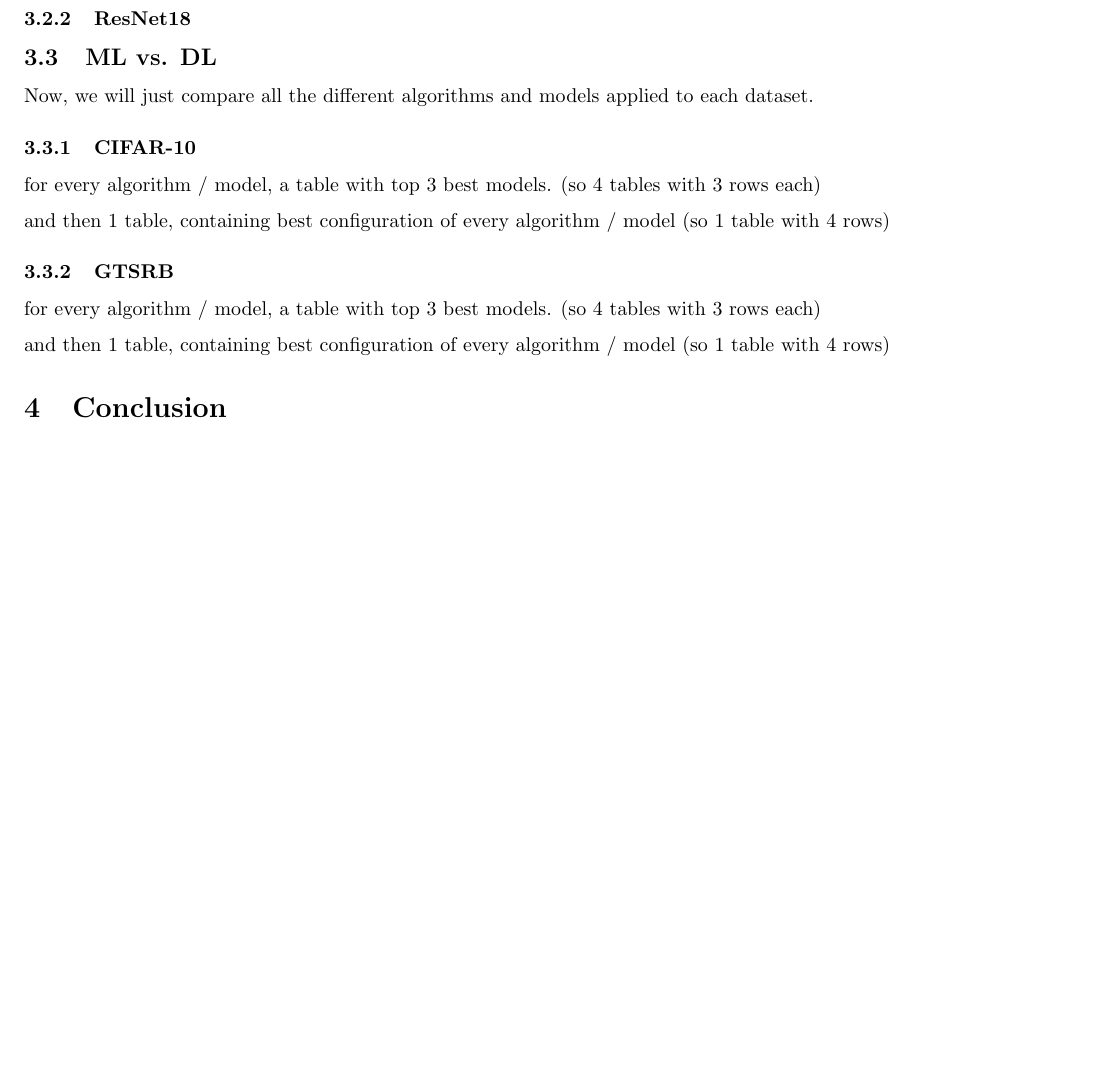
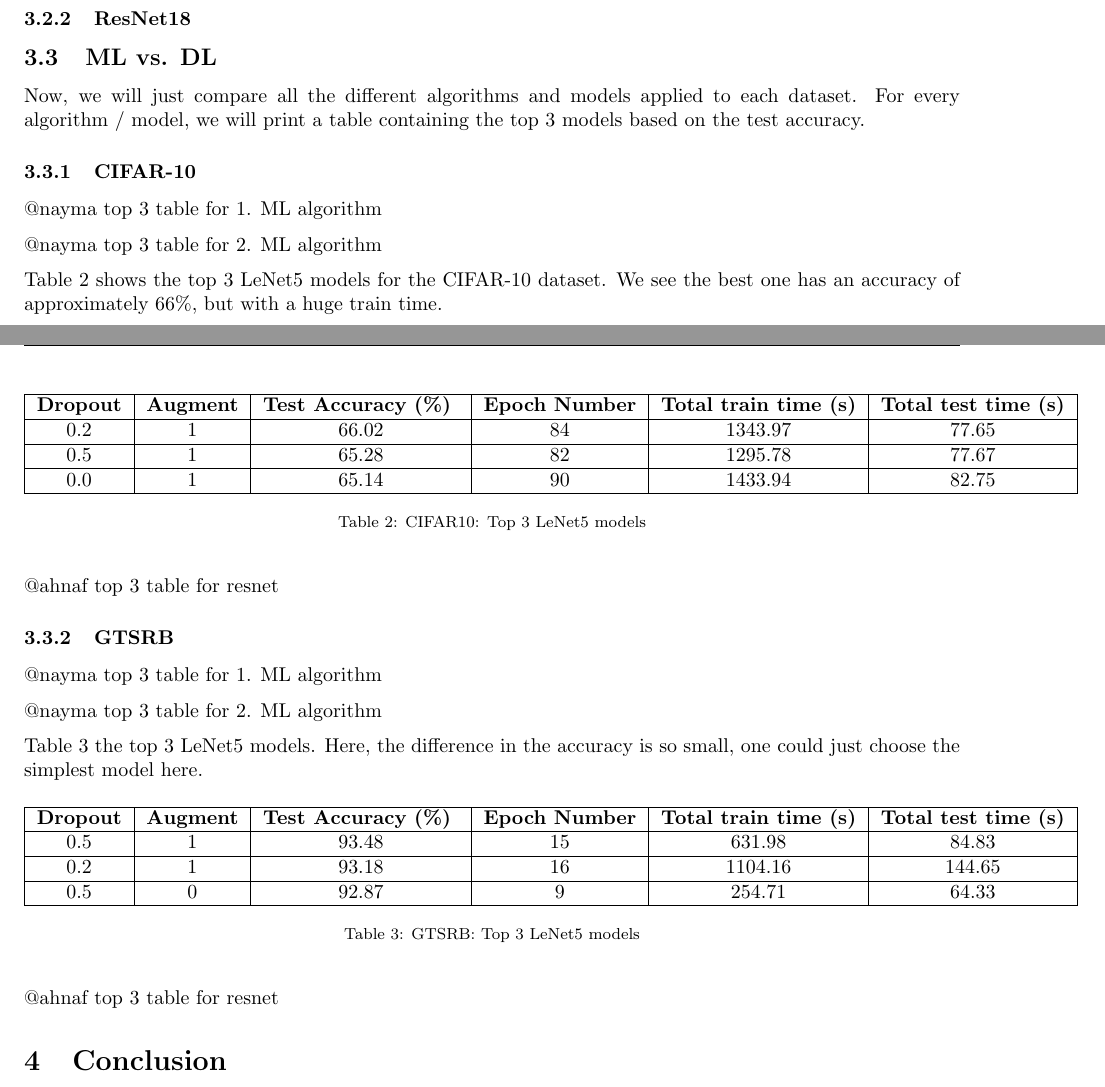
Before and after one commit to hasanguenes/ML-Exercise-0-dataset-description, a LaTeX document (Ex3_Group05_AlamKarimGuenes.tex): part of page 9 of 9 before the commit and two parts of pages 9 and 10 of 10 after it, the two joined at a grey line, cut so that both start at the same text, the shorter picture padded with empty space. Compiled offline with pdfLaTeX.

Commit message:
added tables

```diff
--- a/Ex3_Group05_AlamKarimGuenes.tex
+++ b/Ex3_Group05_AlamKarimGuenes.tex
@@ -216,19 +216,55 @@ Last, Figure~\ref{fig:gt_test_acc_vs_time} relates the maximum test accuracy ach
 
 \subsection{ML vs. DL}
 
-Now, we will just compare all the different algorithms and models applied to each dataset.
+Now, we will just compare all the different algorithms and models applied to each dataset. For every algorithm / model, we will print a table containing the top 3 models based on the test accuracy.
 
 \subsubsection{CIFAR-10}
 
-for every algorithm / model, a table with top 3 best models. (so 4 tables with 3 rows each)
+@nayma top 3 table for 1. ML algorithm
 
-and then 1 table, containing best configuration of every algorithm / model (so 1 table with 4 rows)
+@nayma top 3 table for 2. ML algorithm
+
+Table~\ref{tab:cifar10_top3} shows the top 3 LeNet5 models for the CIFAR-10 dataset. We see the best one has an accuracy of approximately 66\%, but with a huge train time.
+
+\begin{table}[H]
+\centering
+\begin{tabular}{|c|c|c|c|c|c|}
+\hline
+ \textbf{Dropout} & \textbf{Augment} & \textbf{Test Accuracy (\%) } & \textbf{Epoch Number} & \textbf{Total train time (s)} & \textbf{Total test time (s)} \\ \hline
+ 0.2 & 1 & 66.02 & 84 & 1343.97 & 77.65 \\ \hline
+ 0.5 & 1 & 65.28 & 82 & 1295.78 & 77.67 \\ \hline
+ 0.0 & 1 & 65.14 & 90 & 1433.94 & 82.75 \\ \hline
+\end{tabular}
+\caption{CIFAR10: Top 3 LeNet5 models}
+\label{tab:cifar10_top3}
+\end{table}
+
+@ahnaf top 3 table for resnet
+
 
 \subsubsection{GTSRB}
 
-for every algorithm / model, a table with top 3 best models. (so 4 tables with 3 rows each)
+@nayma top 3 table for 1. ML algorithm
 
-and then 1 table, containing best configuration of every algorithm / model (so 1 table with 4 rows)
+@nayma top 3 table for 2. ML algorithm
+
+Table~\ref{tab:gt_top3} the top 3 LeNet5 models. Here, the difference in the accuracy is so small, one could just choose the simplest model here.
+
+\begin{table}[H]
+\centering
+\begin{tabular}{|c|c|c|c|c|c|}
+\hline
+ \textbf{Dropout} & \textbf{Augment} & \textbf{Test Accuracy (\%) } & \textbf{Epoch Number} & \textbf{Total train time (s)} & \textbf{Total test time (s)} \\ \hline
+ 0.5 & 1 & 93.48 & 15 & 631.98 & 84.83 \\ \hline
+ 0.2 & 1 & 93.18 & 16 & 1104.16 & 144.65 \\ \hline
+ 0.5 & 0 & 92.87 & 9 & 254.71 & 64.33 \\ \hline
+\end{tabular}
+\caption{GTSRB: Top 3 LeNet5 models}
+\label{tab:gt_top3}
+\end{table}
+
+@ahnaf top 3 table for resnet
+
 
 \section{Conclusion}
 
```
Also changed, not shown: Ex3_Group05_AlamKarimGuenes.tex (4 more changed lines).
